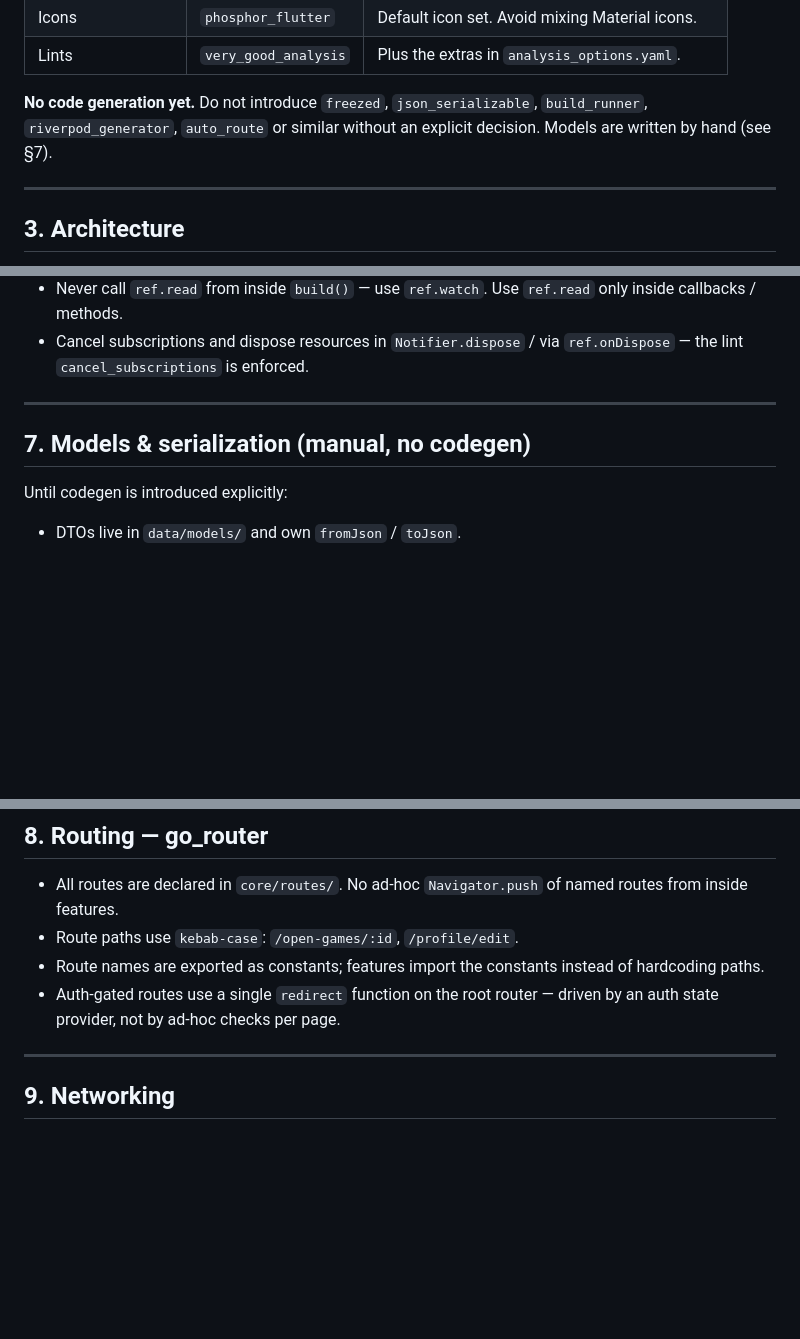
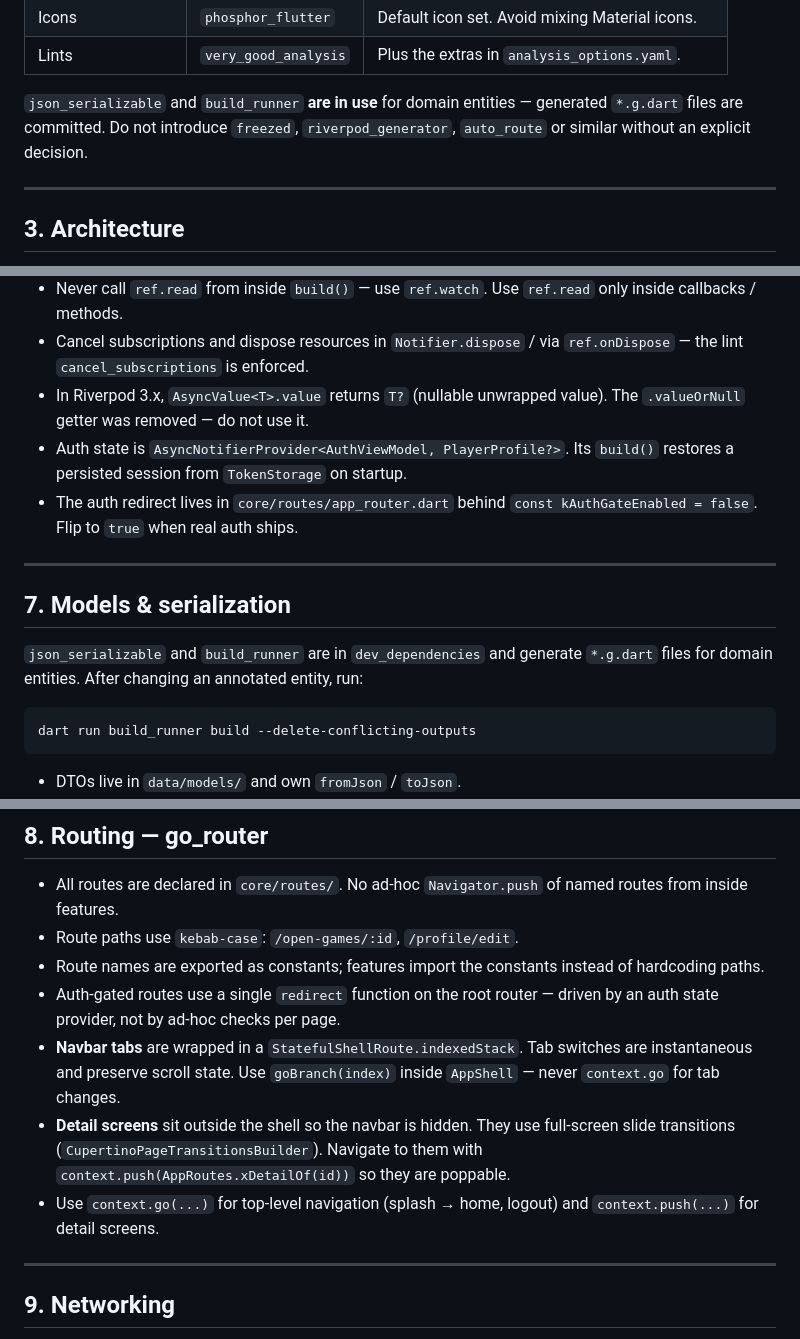
Before and after one commit to MatheusFQueiroz/bola-na-rede, a Markdown page: app/AGENTS.md, 3 parts joined by grey strips. Drawn GitHub-style; blank space fills up the shorter version.

Commit message:
chore(docs): reconcilia AGENTS.md com o estado atual do app
Atualiza AGENTS.md para refletir o uso real de json_serializable/build_runner,
o padrao AsyncNotifier (incluindo AsyncValue.value no Riverpod 3.x), o gate de
auth (kAuthGateEnabled), as regras de navbar/detail routing e o novo
shared/utils/.

````diff
--- a/app/AGENTS.md
+++ b/app/AGENTS.md
@@ -38,9 +38,9 @@ not bump versions opportunistically; treat any upgrade as an explicit task.
 | Icons                | `phosphor_flutter`    | Default icon set. Avoid mixing Material icons.   |
 | Lints                | `very_good_analysis`  | Plus the extras in `analysis_options.yaml`.      |
 
-**No code generation yet.** Do not introduce `freezed`, `json_serializable`,
-`build_runner`, `riverpod_generator`, `auto_route` or similar without an
-explicit decision. Models are written by hand (see §7).
+`json_serializable` and `build_runner` **are in use** for domain entities —
+generated `*.g.dart` files are committed. Do not introduce `freezed`,
+`riverpod_generator`, `auto_route` or similar without an explicit decision.
 
 ---
 
@@ -138,12 +139,23 @@ even if some folders start empty — keeps the structure predictable for agents.
   `ref.read` only inside callbacks / methods.
 - Cancel subscriptions and dispose resources in `Notifier.dispose` / via
   `ref.onDispose` — the lint `cancel_subscriptions` is enforced.
+- In Riverpod 3.x, `AsyncValue<T>.value` returns `T?` (nullable unwrapped
+  value). The `.valueOrNull` getter was removed — do not use it.
+- Auth state is `AsyncNotifierProvider<AuthViewModel, PlayerProfile?>`. Its
+  `build()` restores a persisted session from `TokenStorage` on startup.
+- The auth redirect lives in `core/routes/app_router.dart` behind
+  `const kAuthGateEnabled = false`. Flip to `true` when real auth ships.
 
 ---
 
-## 7. Models & serialization (manual, no codegen)
+## 7. Models & serialization
 
-Until codegen is introduced explicitly:
+`json_serializable` and `build_runner` are in `dev_dependencies` and generate
+`*.g.dart` files for domain entities. After changing an annotated entity, run:
+
+```
+dart run build_runner build --delete-conflicting-outputs
+```
 
 - DTOs live in `data/models/` and own `fromJson` / `toJson`.
 - Entities live in `domain/entities/`, are immutable (`final` fields,
@@ -167,6 +179,14 @@ Until codegen is introduced explicitly:
   of hardcoding paths.
 - Auth-gated routes use a single `redirect` function on the root router —
   driven by an auth state provider, not by ad-hoc checks per page.
+- **Navbar tabs** are wrapped in a `StatefulShellRoute.indexedStack`. Tab
+  switches are instantaneous and preserve scroll state. Use `goBranch(index)`
+  inside `AppShell` — never `context.go` for tab changes.
+- **Detail screens** sit outside the shell so the navbar is hidden. They use
+  full-screen slide transitions (`CupertinoPageTransitionsBuilder`). Navigate
+  to them with `context.push(AppRoutes.xDetailOf(id))` so they are poppable.
+- Use `context.go(...)` for top-level navigation (splash → home, logout) and
+  `context.push(...)` for detail screens.
 
 ---
 
````
Also changed, not shown: other parts of app/AGENTS.md (+1 -0 lines).
